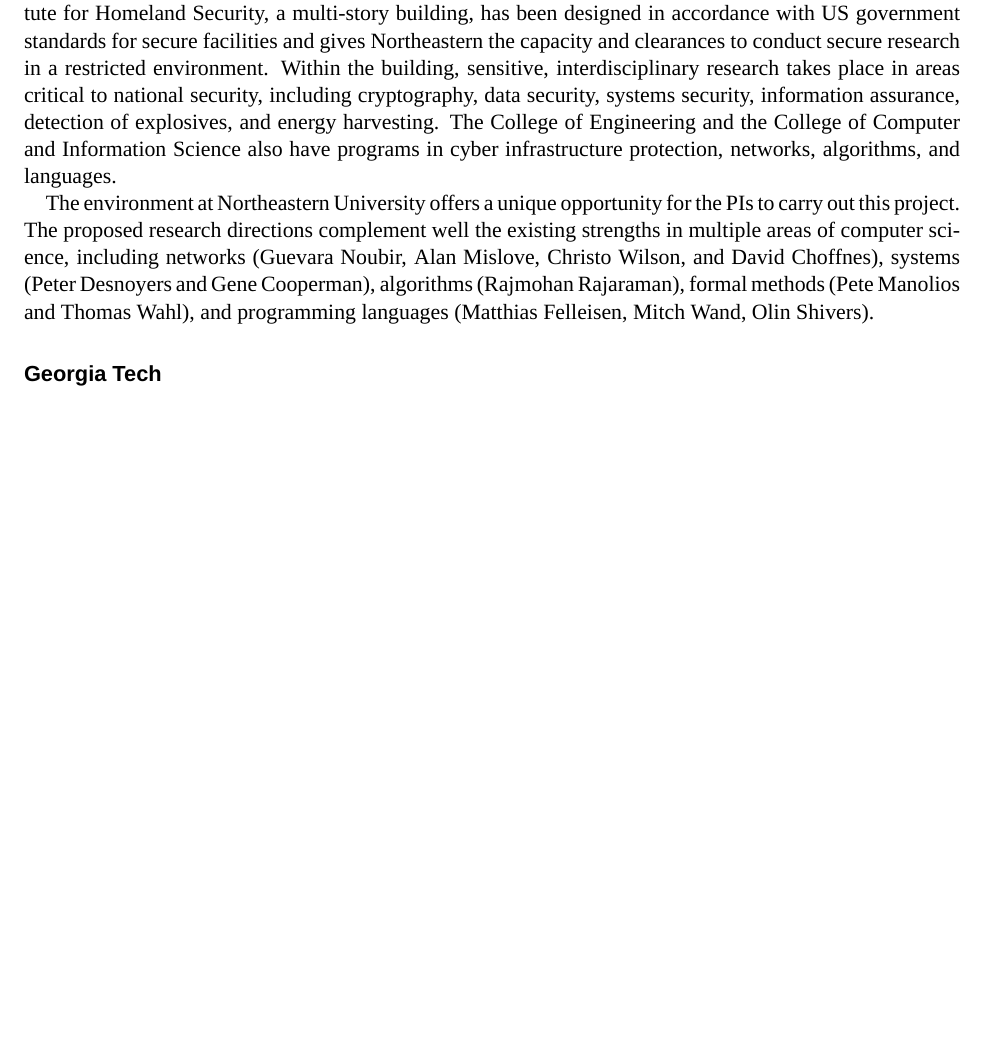
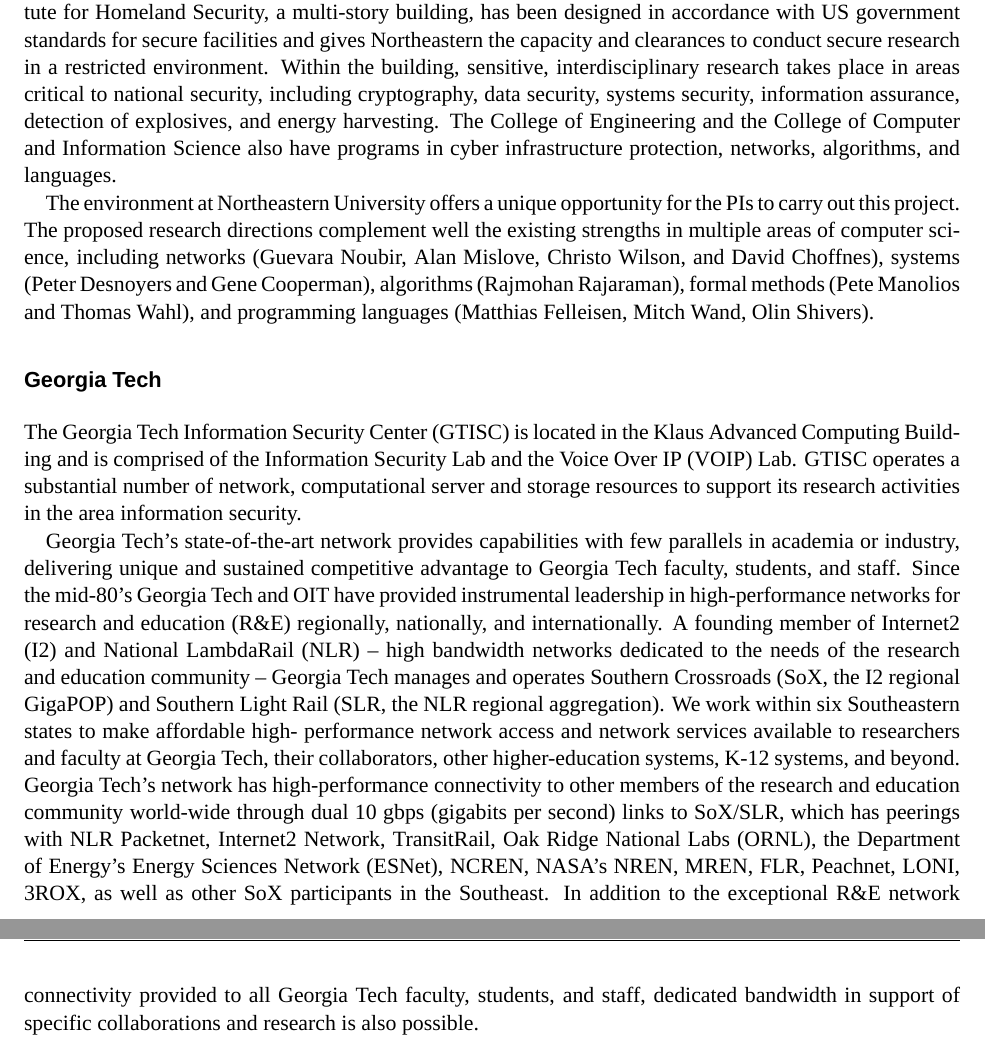
Before and after one commit to moyix/nsf2013, a LaTeX document (auto-re.tex): part of page 19 of 19 before the commit and two parts of pages 19 and 20 of 20 after it, the two joined at a grey line, cut so that both start at the same text, the shorter picture padded with empty space. Compiled offline with XeLaTeX; a missing font is replaced by an installed copy or a similar font; an older LaTeX class or package is replaced by its successor.

Commit message:
Adding info on GT facilities

```diff
--- a/auto-re.tex
+++ b/auto-re.tex
@@ -1057,4 +1057,33 @@
 
 \section*{Georgia Tech}
 
+The Georgia Tech Information Security Center (GTISC) is located in the Klaus
+Advanced Computing Building and is comprised of the Information Security Lab
+and the Voice Over IP (VOIP) Lab.  GTISC operates a substantial number of
+network, computational server and storage resources  to support its research
+activities in the area information security.
+
+Georgia Tech's state-of-the-art network provides capabilities with few
+parallels in academia or industry, delivering unique and sustained competitive
+advantage to Georgia Tech faculty, students, and staff. Since the mid-80’s
+Georgia Tech and OIT have provided instrumental leadership in high-performance
+networks for research and education (R\&E) regionally, nationally, and
+internationally.  A founding member of Internet2 (I2) and National LambdaRail
+(NLR) – high bandwidth networks dedicated to the needs of the research and
+education community – Georgia Tech manages and operates Southern Crossroads
+(SoX, the I2 regional GigaPOP) and Southern Light Rail (SLR, the NLR regional
+aggregation). We work within six Southeastern states to make affordable high-
+performance network access and network services available to researchers and
+faculty at Georgia Tech, their collaborators, other higher-education systems,
+K-12 systems, and beyond.  Georgia Tech's network has high-performance
+connectivity to other members of the research and education community
+world-wide through dual 10 gbps (gigabits per second) links to SoX/SLR, which
+has peerings with NLR Packetnet, Internet2 Network, TransitRail, Oak Ridge
+National Labs (ORNL), the Department of Energy's Energy Sciences Network
+(ESNet), NCREN, NASA's NREN, MREN, FLR, Peachnet, LONI, 3ROX, as well as other
+SoX participants in the Southeast.  In addition to the exceptional R\&E
+network connectivity provided to all Georgia Tech faculty, students, and
+staff, dedicated bandwidth in support of specific collaborations and research
+is also possible.
+
 \end{document}
```
